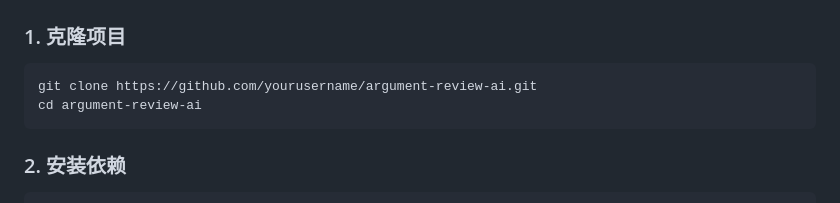
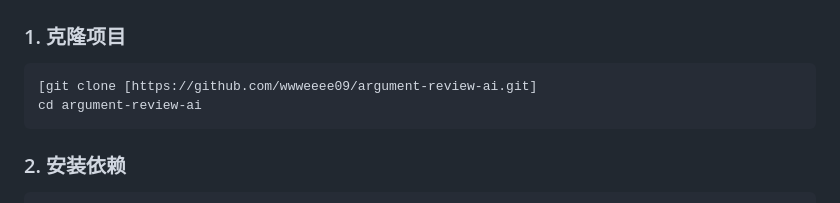
Before and after one commit to wwweeee09/argument-review-ai, a Markdown page: README.md, the part around the change. GitHub-like rendering.

````diff
--- a/README.md
+++ b/README.md
@@ -85,7 +85,7 @@
 ### 1. 克隆项目
 
 ```bash
-git clone https://github.com/yourusername/argument-review-ai.git
+[git clone [https://github.com/wwweeee09/argument-review-ai.git]
 cd argument-review-ai
 ```
 
````
